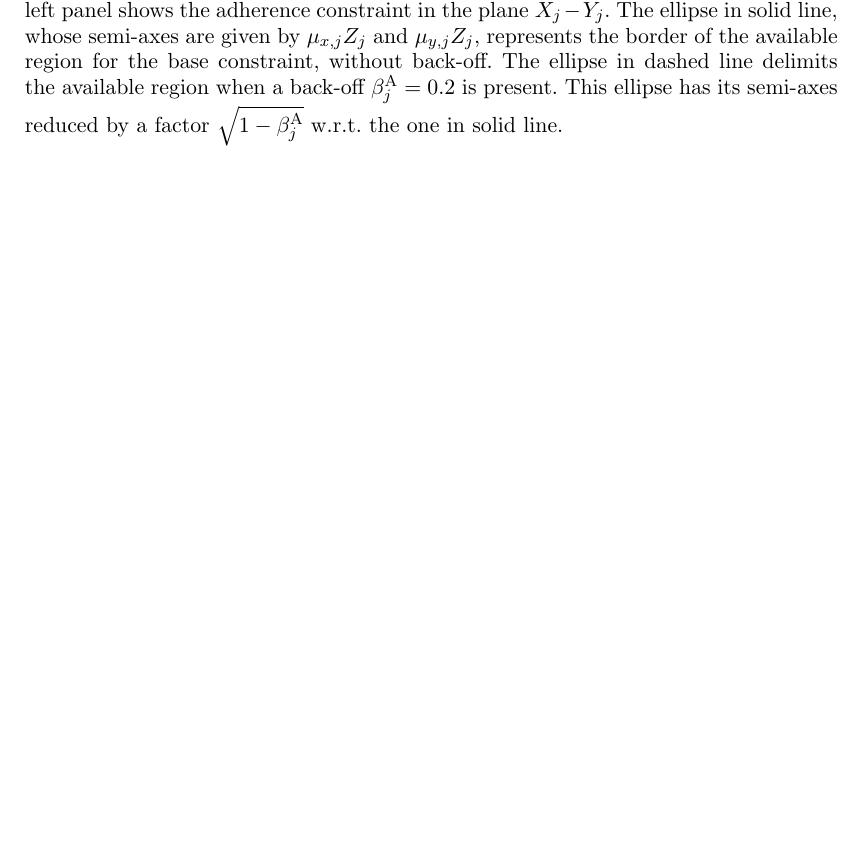
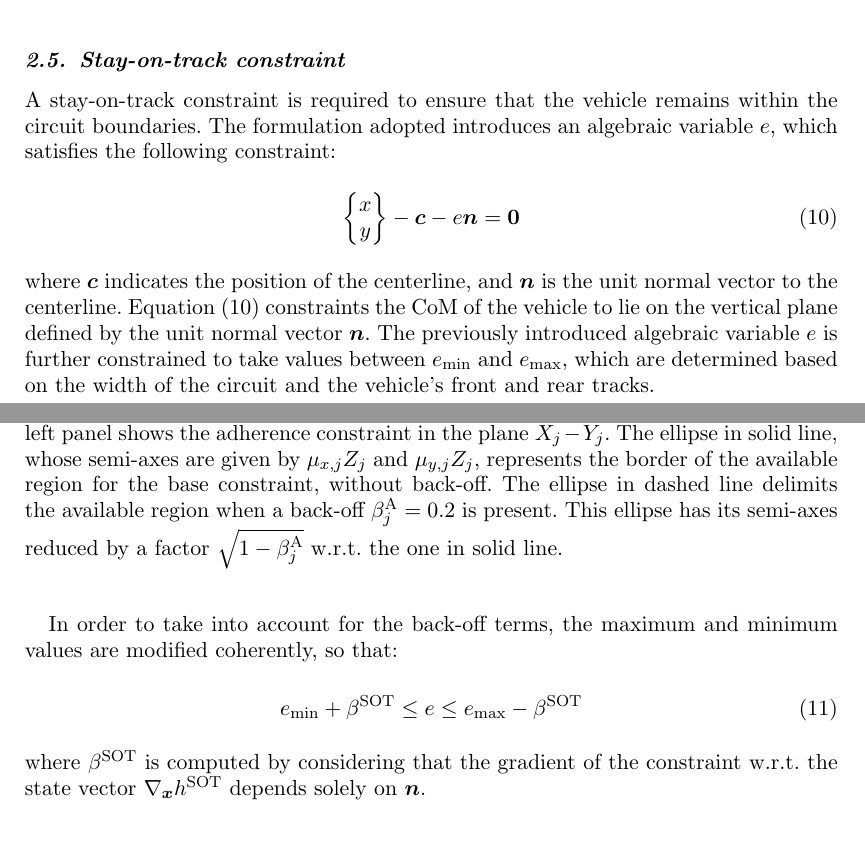
Before and after one commit to MarcoGabiccini/DisturbanceAwarePlanning-paper-2025, a LaTeX document (MAIN.tex, which reads stochastic_vehicle_dynamics.tex): part of page 6 of 10 before the commit and two parts of pages 5 and 6 of 10 after it, the two joined at a grey line, cut at the place of the change, the shorter picture padded with empty space. Compiled offline with pdfLaTeX; a missing bibliography style is replaced by a similar one.

Commit message:
[MM] Stay-on-track constraint partial

```diff
--- a/stochastic_vehicle_dynamics.tex
+++ b/stochastic_vehicle_dynamics.tex
@@ -127,3 +128,24 @@ To better clarify the effect of the back-off term on the constraint we can suppo
 	}
 	\label{fig:robust_constraints}
 \end{figure}
+
+\subsection{Stay-on-track constraint}
+\label{sec:stayontrack_constraint}
+A stay-on-track constraint is required to ensure that the vehicle remains within the circuit boundaries. The formulation adopted introduces an algebraic variable $e$, which satisfies the following constraint:
+\begin{equation}
+	\begin{Bmatrix}
+		x\\y
+	\end{Bmatrix}
+	-\boldsymbol{c} - e\bn=\boldsymbol{0} \label{eq:onplane_constraint}
+\end{equation}
+%\begin{equation}
+%	\bp-\boldsymbol{c}_k - e_k\bn_k=\boldsymbol{0} \label{eq:onplane_constraint}
+%\end{equation}
+where $\boldsymbol{c}$ indicates the position of the centerline, and $\bn$ is the unit normal vector to the centerline. Equation~\eqref{eq:onplane_constraint} constraints the CoM of the vehicle to lie on the vertical plane defined by the unit normal vector $\bn$. The previously introduced algebraic variable $e$ is further constrained to take values between $e_\textrm{min}$ and $e_\textrm{max}$, which are determined based on the width of the circuit and the vehicle's front and rear tracks.
+
+In order to take into account for the back-off terms, the maximum and minimum values are modified coherently, so that:
+\begin{equation}
+	e_\textrm{min} + \be^\textrm{SOT} \leq e \leq e_\textrm{max} - \be^\textrm{SOT}\label{eq:stayontrack_constraint}
+\end{equation}
+where $\be^\textrm{SOT}$ is computed by considering that the gradient of the constraint w.r.t. the state vector $\na_{\bx}h^\textrm{SOT}$ depends solely on $\bn$.
+%Adding a back-off to this constraint produces the same effect as an increase of the front and rear tracks of the vehicle does.
```
Also changed, not shown: stochastic_vehicle_dynamics.tex (1 more changed lines).
